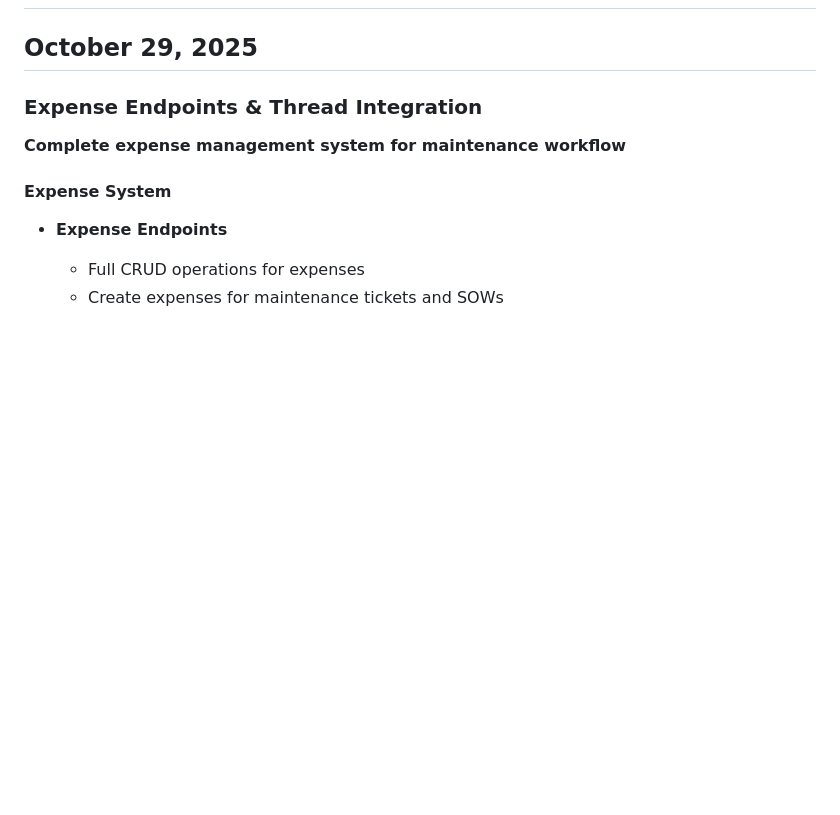
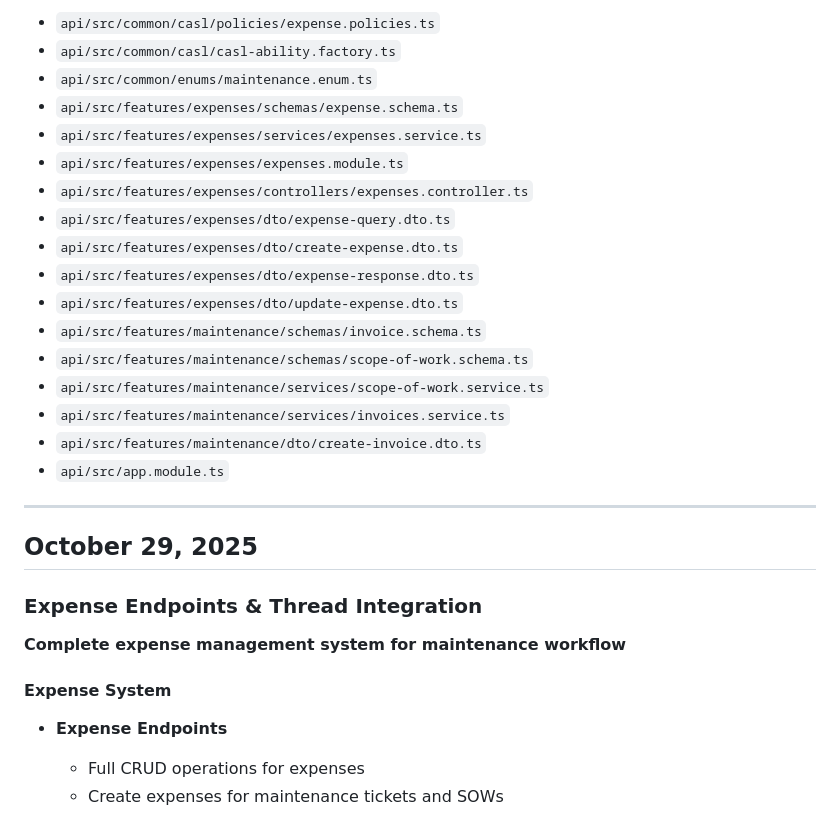
Before and after one commit to Myte-Cody/Mytegroup-api-Property-Management-Platform, a Markdown page: CHANGELOG.md, the part around one of its changes. GitHub-like rendering; blank space fills up the shorter version.

Commit message:
docs: changelog

```diff
--- a/CHANGELOG.md
+++ b/CHANGELOG.md
@@ -2,3 +65,22 @@
+- `api/src/common/casl/policies/expense.policies.ts`
+- `api/src/common/casl/casl-ability.factory.ts`
+- `api/src/common/enums/maintenance.enum.ts`
+- `api/src/features/expenses/schemas/expense.schema.ts`
+- `api/src/features/expenses/services/expenses.service.ts`
+- `api/src/features/expenses/expenses.module.ts`
+- `api/src/features/expenses/controllers/expenses.controller.ts`
+- `api/src/features/expenses/dto/expense-query.dto.ts`
+- `api/src/features/expenses/dto/create-expense.dto.ts`
+- `api/src/features/expenses/dto/expense-response.dto.ts`
+- `api/src/features/expenses/dto/update-expense.dto.ts`
+- `api/src/features/maintenance/schemas/invoice.schema.ts`
+- `api/src/features/maintenance/schemas/scope-of-work.schema.ts`
+- `api/src/features/maintenance/services/scope-of-work.service.ts`
+- `api/src/features/maintenance/services/invoices.service.ts`
+- `api/src/features/maintenance/dto/create-invoice.dto.ts`
+- `api/src/app.module.ts`
+
+---
 
 ## October 29, 2025
 
```
Also changed, not shown: other parts of CHANGELOG.md (+63 -0 lines).
